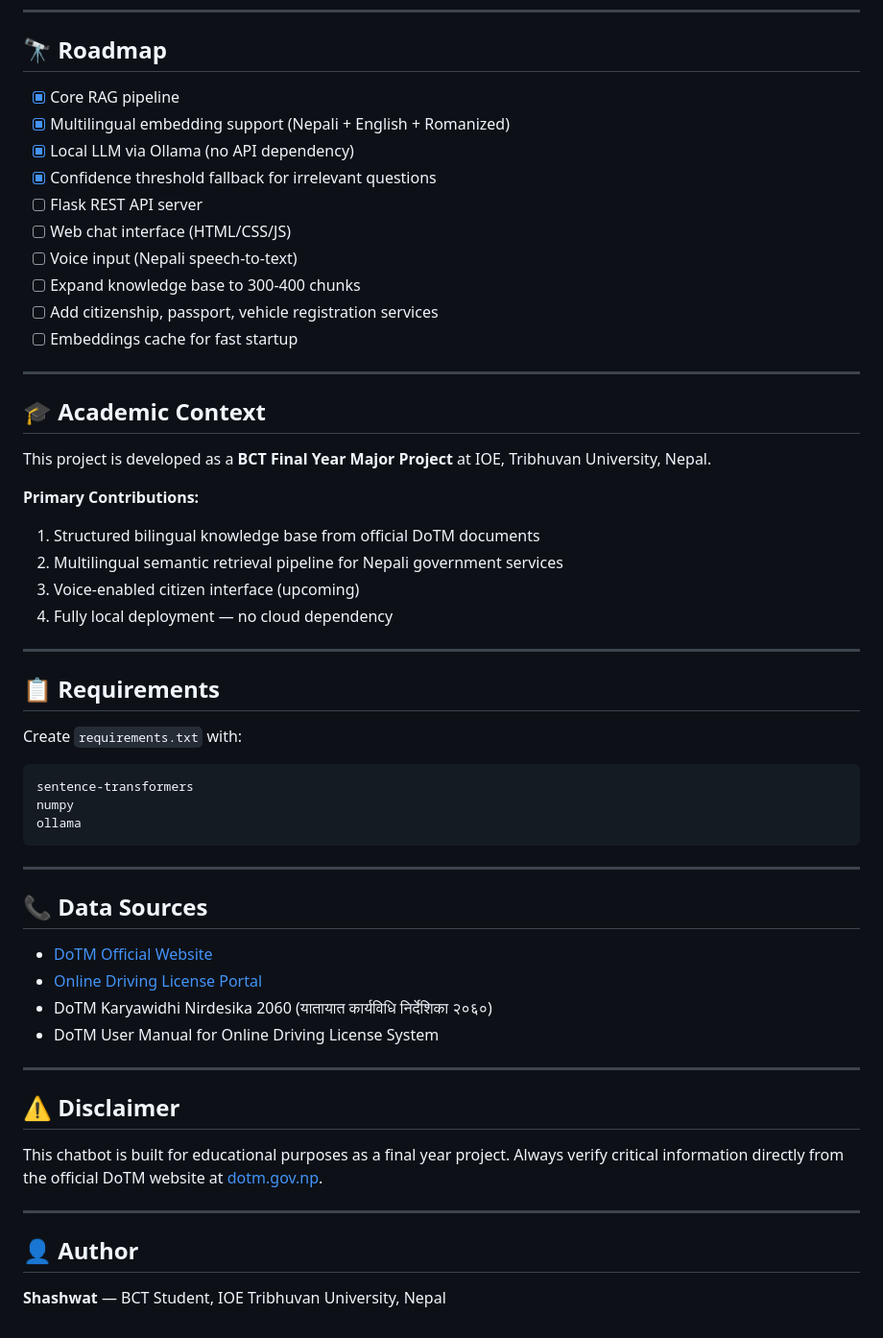
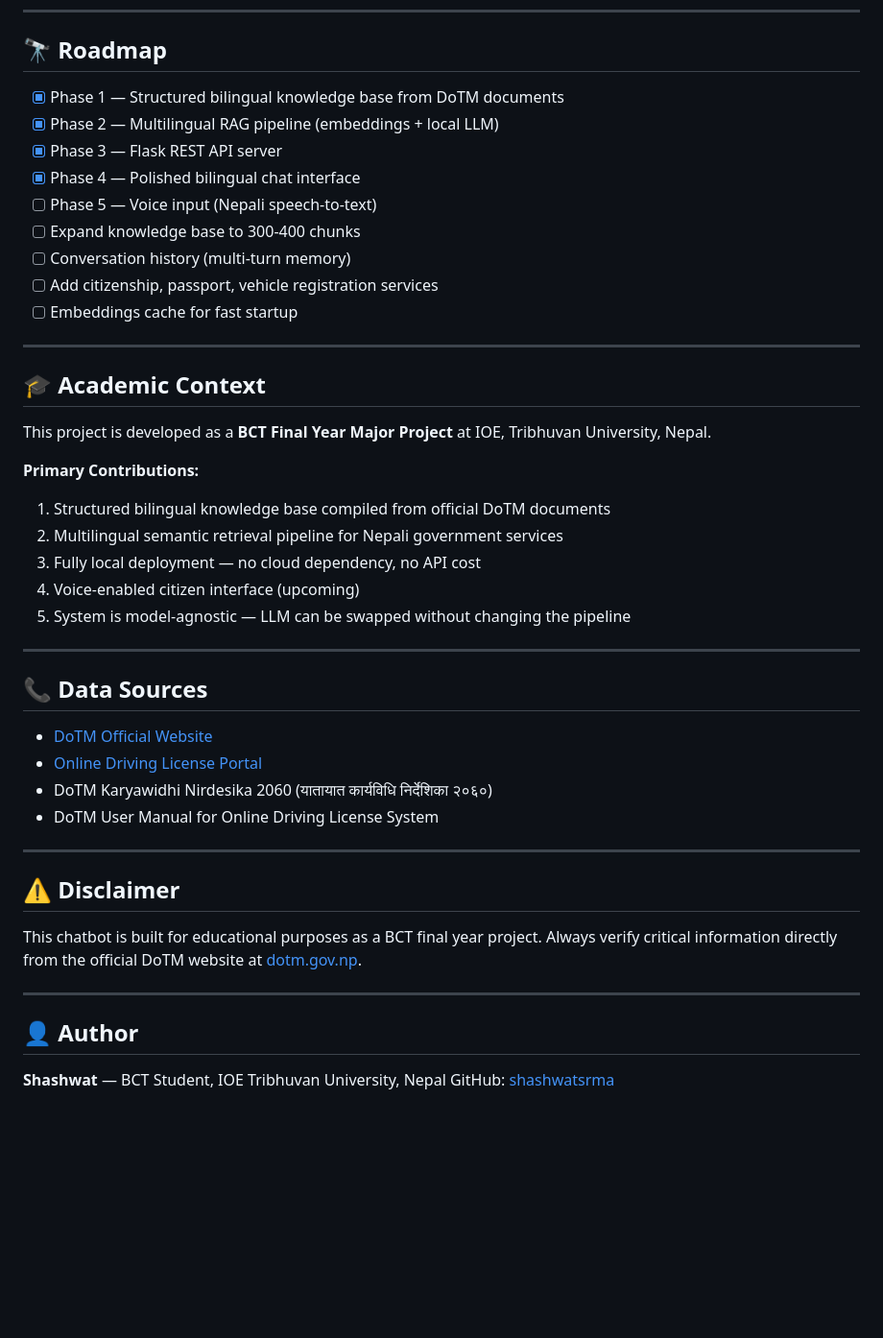
Before and after one commit to shashwatsrma/dotm-sewa-chatbot, a Markdown page: README.md, the part around one of its changes. Shown at 96% size. GitHub-like rendering; blank space fills up the shorter version.

````diff
--- a/README.md
+++ b/README.md
@@ -153,14 +178,13 @@ Bot: माफ गर्नुहोस्, यो जानकारी मस
 
 ## 🔭 Roadmap
 
-- [x] Core RAG pipeline
-- [x] Multilingual embedding support (Nepali + English + Romanized)
-- [x] Local LLM via Ollama (no API dependency)
-- [x] Confidence threshold fallback for irrelevant questions
-- [ ] Flask REST API server
-- [ ] Web chat interface (HTML/CSS/JS)
-- [ ] Voice input (Nepali speech-to-text)
+- [x] Phase 1 — Structured bilingual knowledge base from DoTM documents
+- [x] Phase 2 — Multilingual RAG pipeline (embeddings + local LLM)
+- [x] Phase 3 — Flask REST API server
+- [x] Phase 4 — Polished bilingual chat interface
+- [ ] Phase 5 — Voice input (Nepali speech-to-text)
 - [ ] Expand knowledge base to 300-400 chunks
+- [ ] Conversation history (multi-turn memory)
 - [ ] Add citizenship, passport, vehicle registration services
 - [ ] Embeddings cache for fast startup
 
@@ -171,21 +195,11 @@ Bot: माफ गर्नुहोस्, यो जानकारी मस
 This project is developed as a **BCT Final Year Major Project** at IOE, Tribhuvan University, Nepal.
 
 **Primary Contributions:**
-1. Structured bilingual knowledge base from official DoTM documents
+1. Structured bilingual knowledge base compiled from official DoTM documents
 2. Multilingual semantic retrieval pipeline for Nepali government services
-3. Voice-enabled citizen interface (upcoming)
-4. Fully local deployment — no cloud dependency
-
----
-
-## 📋 Requirements
-
-Create `requirements.txt` with:
-```
-sentence-transformers
-numpy
-ollama
-```
+3. Fully local deployment — no cloud dependency, no API cost
+4. Voice-enabled citizen interface (upcoming)
+5. System is model-agnostic — LLM can be swapped without changing the pipeline
 
 ---
 
@@ -200,10 +214,11 @@ ollama
 
 ## ⚠️ Disclaimer
 
-This chatbot is built for educational purposes as a final year project. Always verify critical information directly from the official DoTM website at [dotm.gov.np](https://dotm.gov.np).
+This chatbot is built for educational purposes as a BCT final year project. Always verify critical information directly from the official DoTM website at [dotm.gov.np](https://dotm.gov.np).
 
 ---
 
 ## 👤 Author
 
 **Shashwat** — BCT Student, IOE Tribhuvan University, Nepal
+GitHub: [shashwatsrma](https://github.com/shashwatsrma)
````
Also changed, not shown: other parts of README.md (+35 -10 lines).
